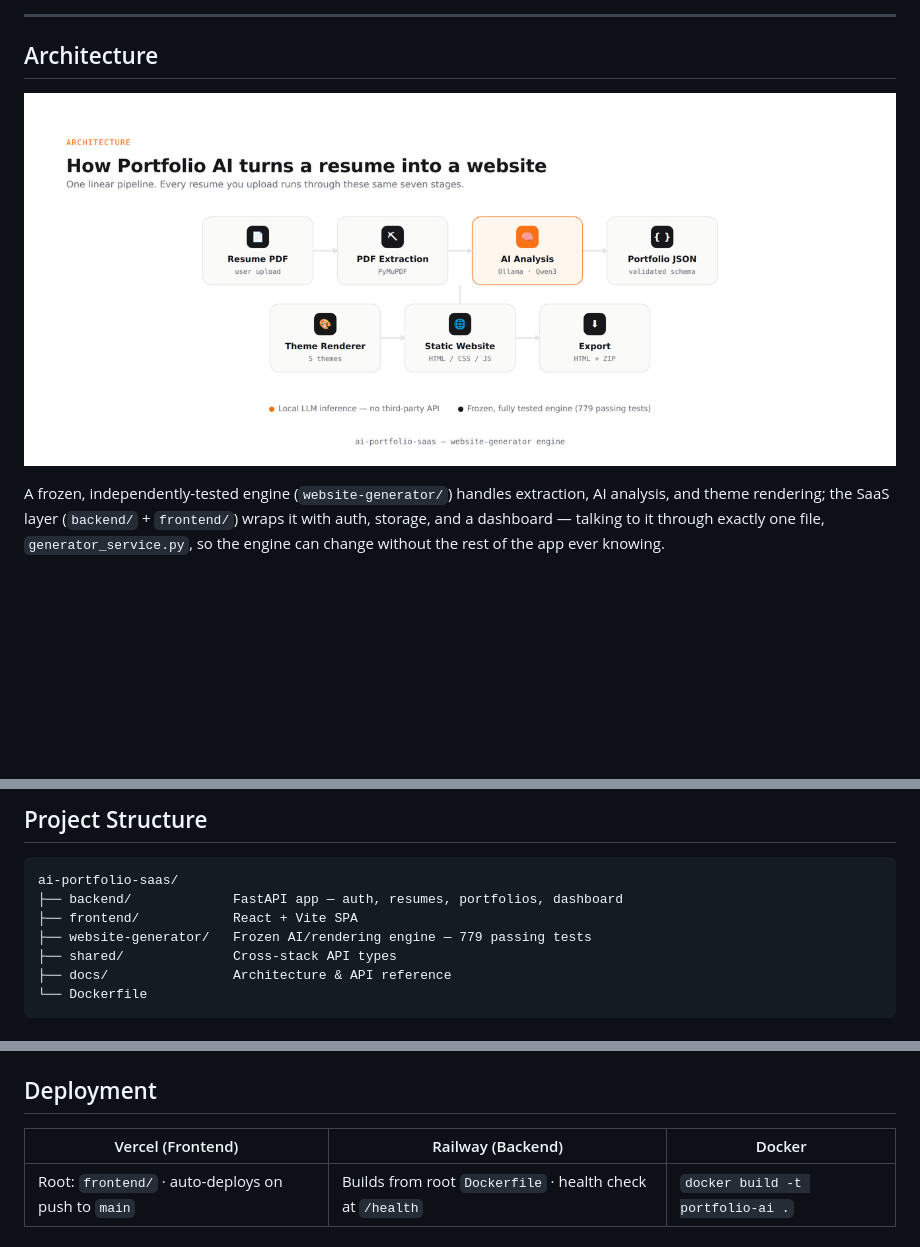
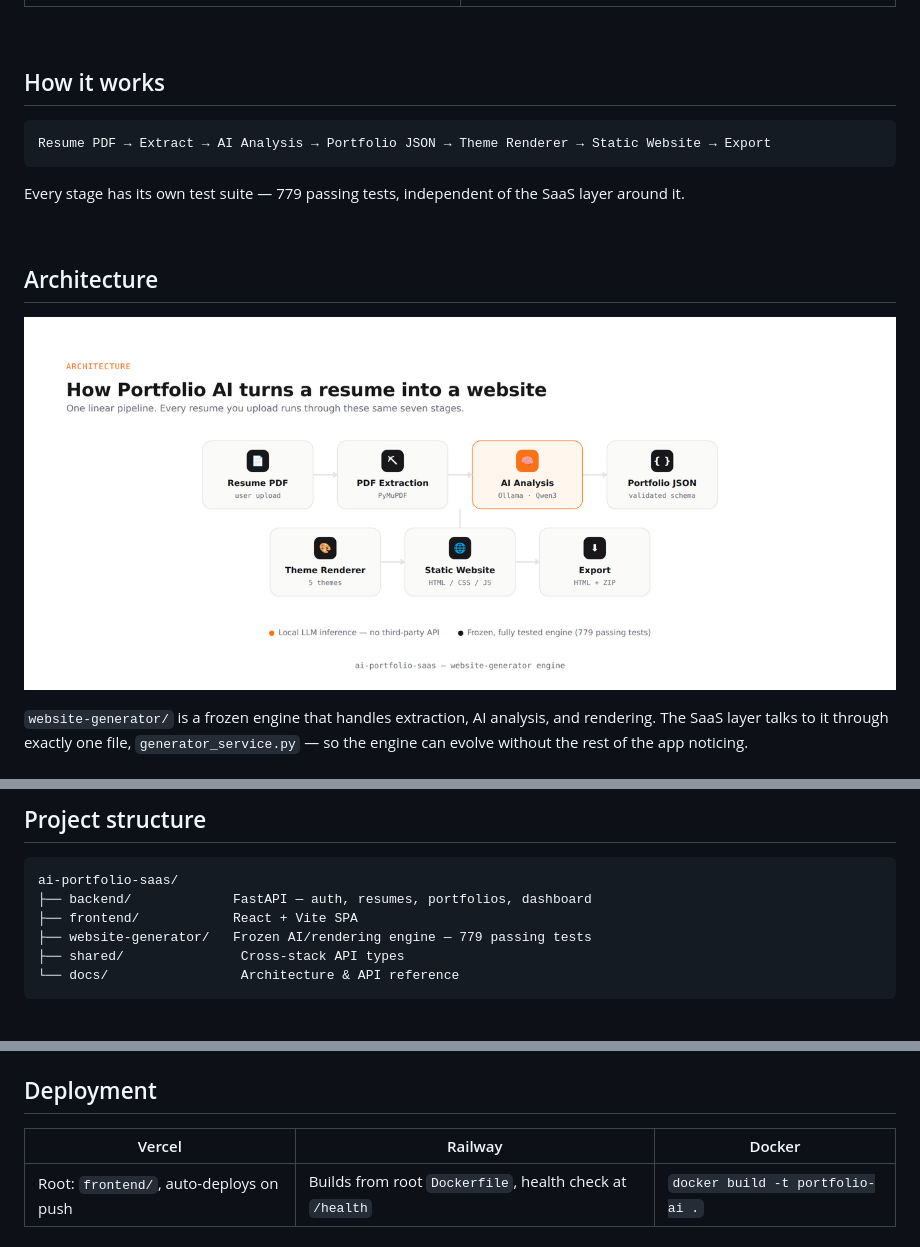
Before and after one commit to PawanChoudhary0607/Ai-portfolio-generator, a Markdown page: README.md, 3 parts joined by grey strips. GitHub-like rendering; blank space fills up the shorter version.

````diff
--- a/README.md
+++ b/README.md
@@ -75,6 +51,16 @@ Each stage above is independently tested — extraction, parsing, AI analysis, p
 | [![Results](assets/results.png)](assets/results.png) | [![Support](assets/support.png)](assets/support.png) |
 
----
+<br/>
+
+## How it works
+
+```
+Resume PDF → Extract → AI Analysis → Portfolio JSON → Theme Renderer → Static Website → Export
+```
+
+Every stage has its own test suite — 779 passing tests, independent of the SaaS layer around it.
+
+<br/>
 
 ## Architecture
 
@@ -82,3 +68,3 @@ Each stage above is independently tested — extraction, parsing, AI analysis, p
 
-A frozen, independently-tested engine (`website-generator/`) handles extraction, AI analysis, and theme rendering; the SaaS layer (`backend/` + `frontend/`) wraps it with auth, storage, and a dashboard — talking to it through exactly one file, `generator_service.py`, so the engine can change without the rest of the app ever knowing.
+`website-generator/` is a frozen engine that handles extraction, AI analysis, and rendering. The SaaS layer talks to it through exactly one file, `generator_service.py` — so the engine can evolve without the rest of the app noticing.
 
@@ -86,13 +72,12 @@ A frozen, independently-tested engine (`website-generator/`) handles extraction,
 
-## Project Structure
+## Project structure
 
 ```
 ai-portfolio-saas/
-├── backend/             FastAPI app — auth, resumes, portfolios, dashboard
+├── backend/             FastAPI — auth, resumes, portfolios, dashboard
 ├── frontend/            React + Vite SPA
 ├── website-generator/   Frozen AI/rendering engine — 779 passing tests
-├── shared/              Cross-stack API types
-├── docs/                Architecture & API reference
-└── Dockerfile
+├── shared/               Cross-stack API types
+└── docs/                 Architecture & API reference
 ```
 
@@ -127,7 +105,7 @@ To enable real AI analysis: `ollama serve && ollama pull qwen3:14b`
 
 ## Deployment
 
-| Vercel (Frontend) | Railway (Backend) | Docker |
+| Vercel | Railway | Docker |
 |---|---|---|
-| Root: `frontend/` · auto-deploys on push to `main` | Builds from root `Dockerfile` · health check at `/health` | `docker build -t portfolio-ai .` |
+| Root: `frontend/`, auto-deploys on push | Builds from root `Dockerfile`, health check at `/health` | `docker build -t portfolio-ai .` |
 
````
Also changed, not shown: other parts of README.md (+51 -80 lines).
